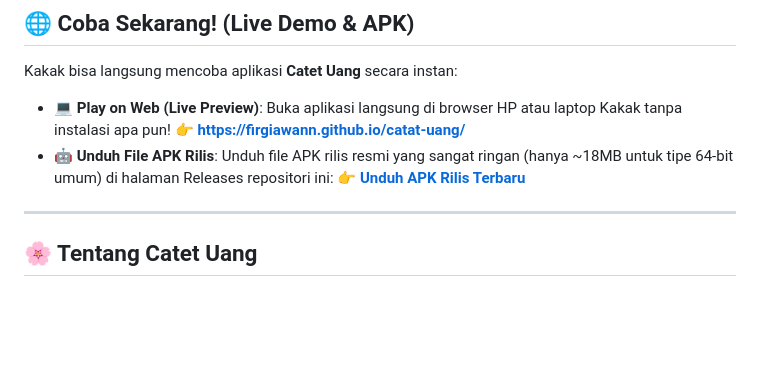
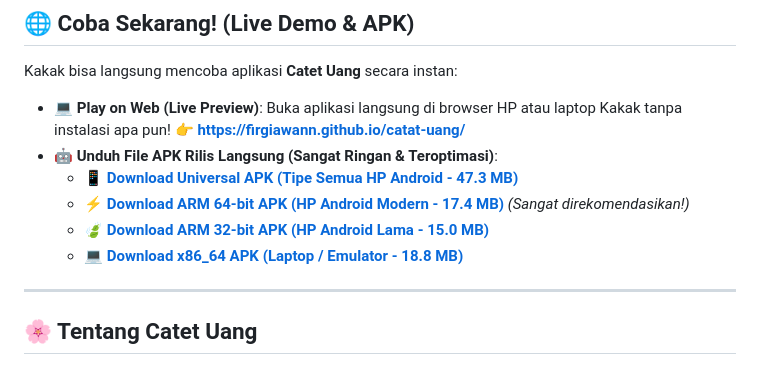
Before and after one commit to firgiawann/catat-uang, a Markdown page: README.md, the part around the change. Rendered like a GitHub page; blank space fills up the shorter version.

Commit message:
docs: add direct raw download links for all 4 optimized APKs in README.md

```diff
--- a/README.md
+++ b/README.md
@@ -34,8 +34,11 @@
 Kakak bisa langsung mencoba aplikasi **Catet Uang** secara instan:
 * **💻 Play on Web (Live Preview)**: Buka aplikasi langsung di browser HP atau laptop Kakak tanpa instalasi apa pun!
   👉 **[https://firgiawann.github.io/catat-uang/](https://firgiawann.github.io/catat-uang/)**
-* **🤖 Unduh File APK Rilis**: Unduh file APK rilis resmi yang sangat ringan (hanya ~18MB untuk tipe 64-bit umum) di halaman Releases repositori ini:
-  👉 **[Unduh APK Rilis Terbaru](https://github.com/firgiawann/catat-uang/releases)**
+* **🤖 Unduh File APK Rilis Langsung (Sangat Ringan & Teroptimasi)**:
+  * 📱 **[Download Universal APK (Tipe Semua HP Android - 47.3 MB)](https://github.com/firgiawann/catat-uang/raw/main/releases/app-release.apk)**
+  * ⚡ **[Download ARM 64-bit APK (HP Android Modern - 17.4 MB)](https://github.com/firgiawann/catat-uang/raw/main/releases/app-arm64-v8a-release.apk)** *(Sangat direkomendasikan!)*
+  * 🍃 **[Download ARM 32-bit APK (HP Android Lama - 15.0 MB)](https://github.com/firgiawann/catat-uang/raw/main/releases/app-armeabi-v7a-release.apk)**
+  * 💻 **[Download x86_64 APK (Laptop / Emulator - 18.8 MB)](https://github.com/firgiawann/catat-uang/raw/main/releases/app-x86_64-release.apk)**
 
 ---
 
```
